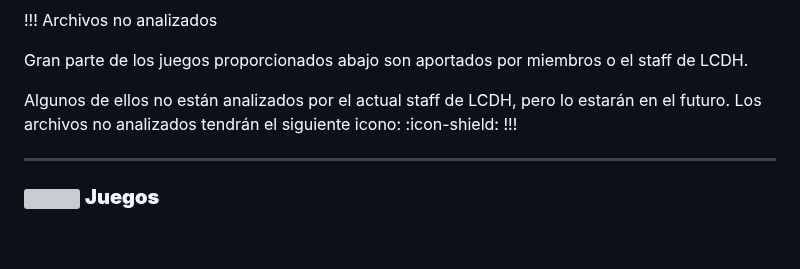
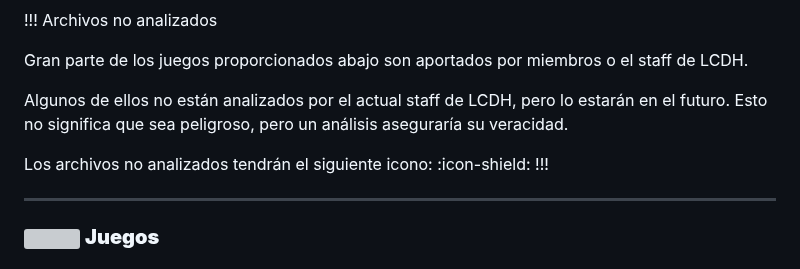
Before and after one commit to NOIR-DexPrkr/lcdh-index, a Markdown page: page/Escritorio/e-juegos.md, the part around the change. Rendered like a GitHub page; blank space fills up the shorter version; grey boxes are pictures that could not be loaded.

```diff
--- a/page/Escritorio/e-juegos.md
+++ b/page/Escritorio/e-juegos.md
@@ -25,7 +25,9 @@ order: 1897
 
 Gran parte de los juegos proporcionados abajo son aportados por miembros o el staff de LCDH.
 
-Algunos de ellos no están analizados por el actual staff de LCDH, pero lo estarán en el futuro. Los archivos no analizados tendrán el siguiente icono: :icon-shield:
+Algunos de ellos no están analizados por el actual staff de LCDH, pero lo estarán en el futuro. Esto no significa que sea peligroso, pero un análisis aseguraría su veracidad.
+
+Los archivos no analizados tendrán el siguiente icono: :icon-shield:
 !!!
 
 ---
```
